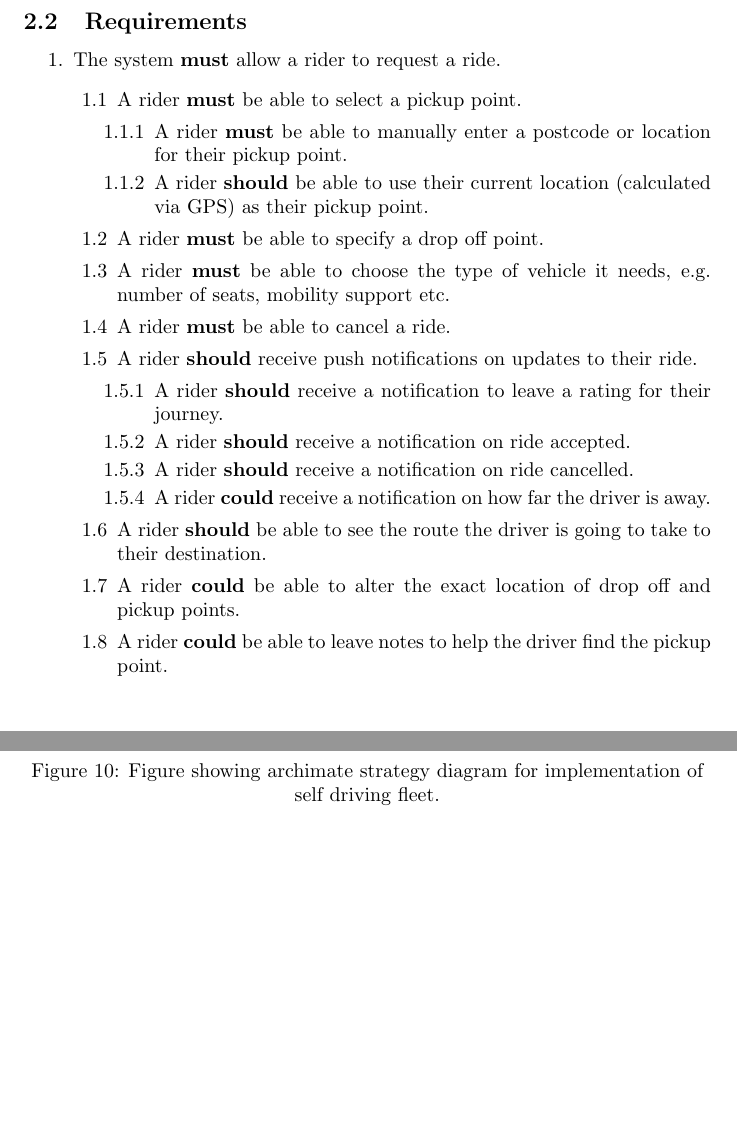
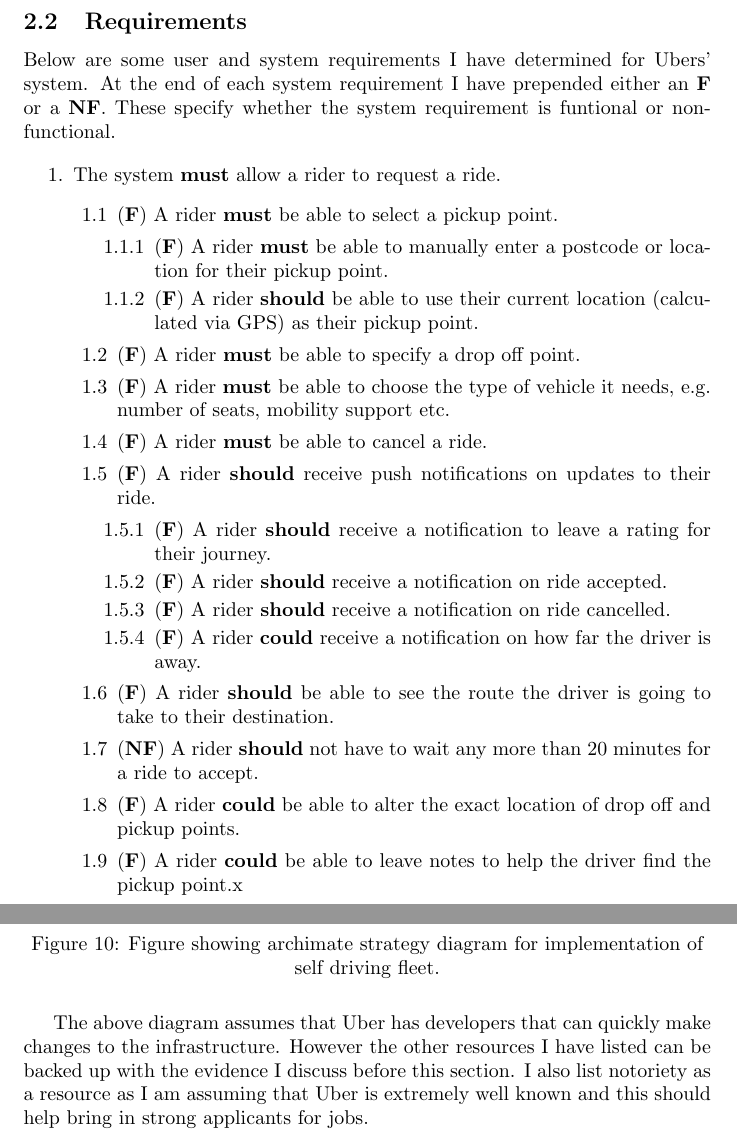
Before and after one commit to OMBowkerBBC/DC4100-Assignment-1, a LaTeX problem sheet (assignment.tex): two parts of pages 8 and 18 of 25 before the commit and two parts of pages 8 and 19 of 26 after it, joined at a grey line, cut so that both start at the same text, the shorter picture padded with empty space. The pictures show the PDF file assignment.pdf that the author committed with the source.

Commit message:
final changes before upload

```diff
--- a/assignment.tex
+++ b/assignment.tex
@@ -174,33 +184,33 @@
 
     \subsection{Requirements}
 
+    Below are some user and system requirements I have determined for Ubers' system. At the end of each system requirement I have prepended either an \textbf{F}
+    or a \textbf{NF}. These specify whether the system requirement is funtional or non-functional.
+
     \begin{enumerate}
       \item The system \textbf{must} allow a rider to request a ride.
       \begin{enumerate}[label=1.\arabic{*}]
-        \item A rider \textbf{must} be able to select a pickup point.
+        \item (\textbf{F}) A rider \textbf{must} be able to select a pickup point.
         \begin{enumerate}[label=1.1.\arabic{*}]
-          \item A rider \textbf{must} be able to manually enter a postcode or location for their pickup point.
-          \item A rider \textbf{should} be able to use their current location (calculated via GPS) as their pickup point.
+          \item (\textbf{F}) A rider \textbf{must} be able to manually enter a postcode or location for their pickup point.
+          \item (\textbf{F}) A rider \textbf{should} be able to use their current location (calculated via GPS) as their pickup point.
         \end{enumerate}
-        \item A rider \textbf{must} be able to specify a drop off point.
-        \item A rider \textbf{must} be able to choose the type of vehicle it needs, e.g. number of seats, mobility support etc.
-        \item A rider \textbf{must} be able to cancel a ride.
-        \item A rider \textbf{should} receive push notifications on updates to their ride.
+        \item (\textbf{F}) A rider \textbf{must} be able to specify a drop off point.
+        \item (\textbf{F}) A rider \textbf{must} be able to choose the type of vehicle it needs, e.g. number of seats, mobility support etc.
+        \item (\textbf{F}) A rider \textbf{must} be able to cancel a ride.
+        \item (\textbf{F}) A rider \textbf{should} receive push notifications on updates to their ride.
         \begin{enumerate}[label=1.5.\arabic{*}]
-          \item A rider \textbf{should} receive a notification to leave a rating for their journey.
-          \item A rider \textbf{should} receive a notification on ride accepted.
-          \item A rider \textbf{should} receive a notification on ride cancelled.
-          \item A rider \textbf{could} receive a notification on how far the driver is away.
+          \item (\textbf{F}) A rider \textbf{should} receive a notification to leave a rating for their journey.
+          \item (\textbf{F}) A rider \textbf{should} receive a notification on ride accepted.
+          \item (\textbf{F}) A rider \textbf{should} receive a notification on ride cancelled.
+          \item (\textbf{F}) A rider \textbf{could} receive a notification on how far the driver is away.
         \end{enumerate}
-        \item A rider \textbf{should} be able to see the route the driver is going to take to their destination.
-        \item A rider \textbf{could} be able to alter the exact location of drop off and pickup points.
-        \item A rider \textbf{could} be able to leave notes to help the driver find the pickup point.
+        \item (\textbf{F}) A rider \textbf{should} be able to see the route the driver is going to take to their destination.
+        \item (\textbf{NF}) A rider \textbf{should} not have to wait any more than 20 minutes for a ride to accept.
+        \item (\textbf{F}) A rider \textbf{could} be able to alter the exact location of drop off and pickup points.
+        \item (\textbf{F}) A rider \textbf{could} be able to leave notes to help the driver find the pickup point.x
       \end{enumerate}
 
-      \vspace{.5cm}
+      \newpage
       \item The system \textbf{must} be able to take payment from a rider for a selected journey.
       \begin{enumerate}[label=2.\arabic*]
-        \item The system \textbf{must} be able accept credit/debit payments.
-        \item The system \textbf{should} be able to accept mobile payments from Google and Apple.
-        \item The system \textbf{could} accept cryptocurrency payments, with consent from the driver.
-        \item The system \textbf{won't} accept cash as a payment.
@@ -209,7 +223,7 @@
       \vspace{.5cm}
       \item The system \textbf{must} allow both riders and drivers to sign up to the service.
       \begin{enumerate}[label=3.\arabic{*}]
-        \item A customer (Rider/Driver) \textbf{must} be given a form to enter their:
+        \item (\textbf{F}) A customer (Rider/Driver) \textbf{must} be given a form to enter their:
         \begin{itemize}
           \item name
           \item email
@@ -231,5 +244,3 @@
-          \item A customer (Rider/Driver) \textbf{should} have to scroll through before accepting the terms and conditions.
+          \item (\textbf{F}) A customer (Rider/Driver) \textbf{must} accept the terms and conditions.
+          \item (\textbf{F}) A customer (Rider/Driver) \textbf{should} have to scroll through before accepting the terms and conditions.
         \end{enumerate}
-        \item A customer (Rider/Driver) \textbf{should} be notified on successful sign up.
-        \item A customer (Rider/Driver) \textbf{should} not have to sign in again on the device they successfully signed up on.
-        \item A customer (Rider/Driver) \textbf{could} be able to sign up using a third party (Google, Facebook etc.).
@@ -236,7 +250,5 @@
       \end{enumerate}
 
-      \vspace{.5cm}
+      \newpage
       \item The system \textbf{must} offer safety features for customers (both rider and drivers).
       \begin{enumerate}[label=4.\arabic{*}]
-        \item The system \textbf{must} anonymise customers phone numbers to prevent communication after a ride.
-        \item The system \textbf{must} have a way for customers to alert authorities in the event of an incident.
@@ -434,6 +448,10 @@
       \label{fig:strategyDiagram}
     \end{figure}
 
+    The above diagram assumes that Uber has developers that can quickly make changes to the infrastructure. However the other resources I have listed
+    can be backed up with the evidence I discuss before this section. I also list notoriety as a resource as I am assuming that Uber is extremely well
+    known and this should help bring in strong applicants for jobs.
+
     \newpage
 
     \noindent Alongside the above strategy diagram I have also created a motivation diagram, again using archimate. This shares some of the same sentiment
```
Also changed, not shown: assets/viewpoints.drawio.png, assignment.pdf, assignment.tex (51 more changed lines), 6 other files.
